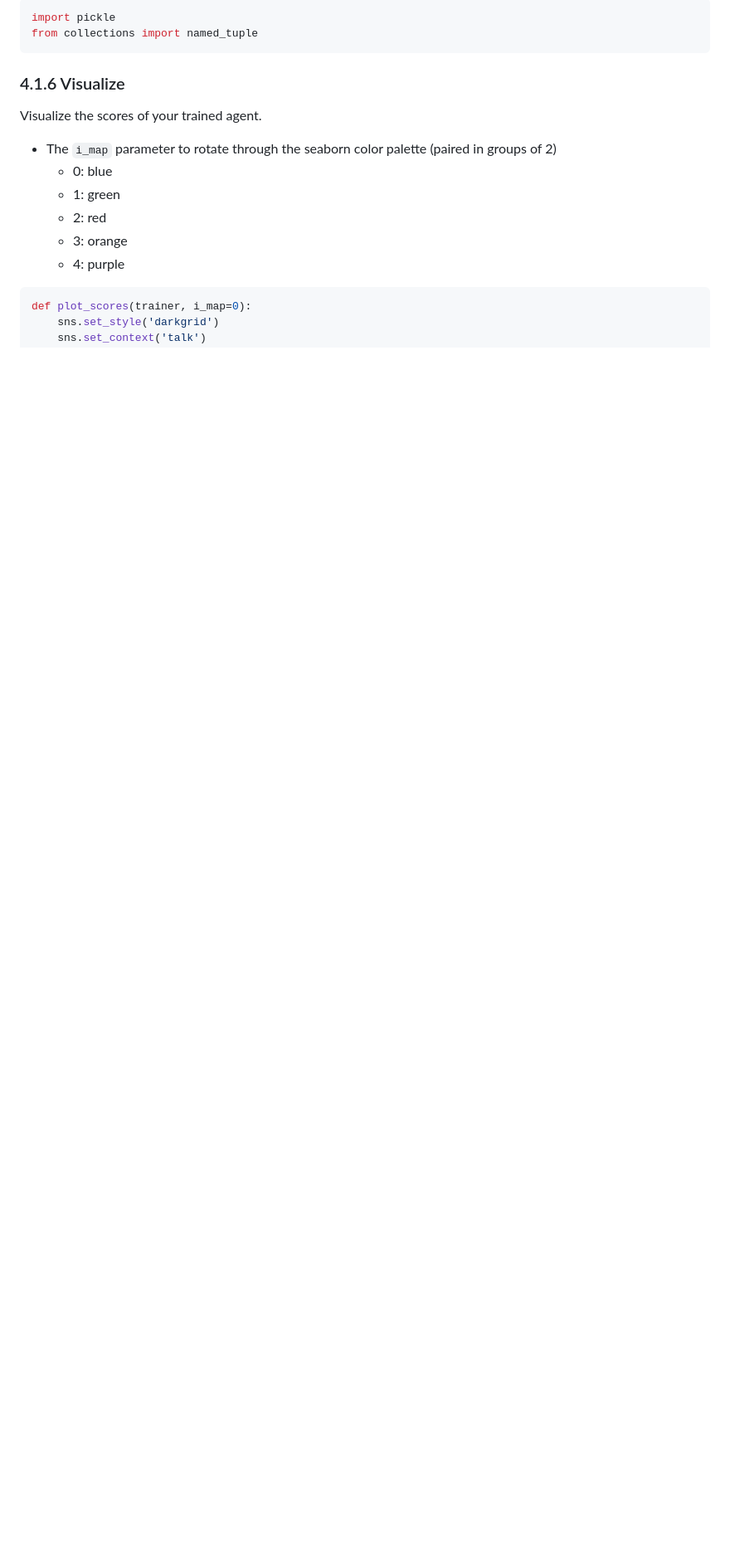
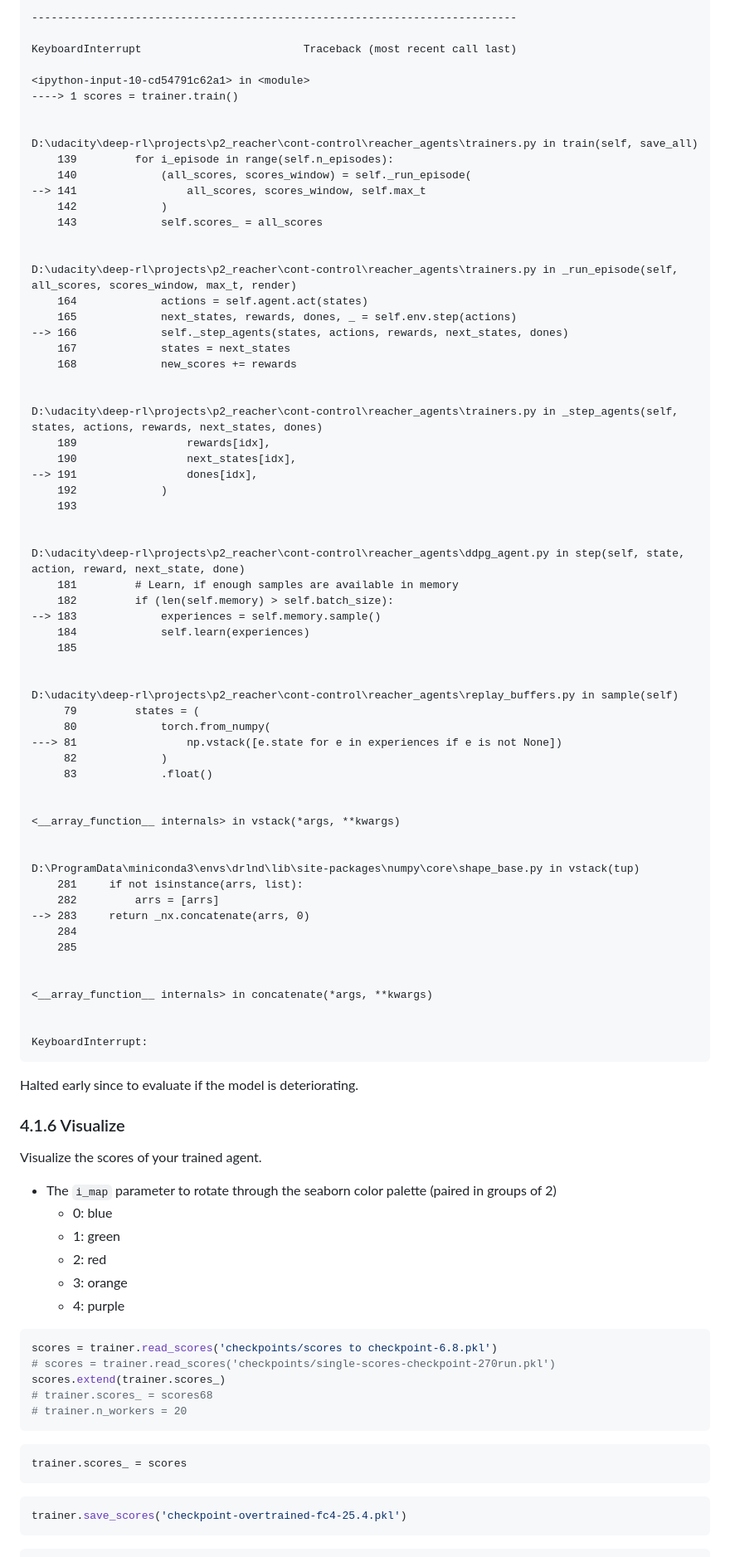
Before and after one commit to amcumber/udacity-rl-continuous-control, a Markdown page: report.md, the part around the change printed below. Shown: that part at 83% size. GitHub-like rendering; blank space fills up the shorter version.

````diff
--- a/report.md
+++ b/report.md
@@ -833,9 +874,71 @@ scores = trainer.train()
 
 
-```python
-import pickle
-from collections import named_tuple
-```
+    ---------------------------------------------------------------------------
+
+    KeyboardInterrupt                         Traceback (most recent call last)
+
+    <ipython-input-10-cd54791c62a1> in <module>
+    ----> 1 scores = trainer.train()
+
+
+    D:\udacity\deep-rl\projects\p2_reacher\cont-control\reacher_agents\trainers.py in train(self, save_all)
+        139         for i_episode in range(self.n_episodes):
+        140             (all_scores, scores_window) = self._run_episode(
+    --> 141                 all_scores, scores_window, self.max_t
+        142             )
+        143             self.scores_ = all_scores
+
+
+    D:\udacity\deep-rl\projects\p2_reacher\cont-control\reacher_agents\trainers.py in _run_episode(self, all_scores, scores_window, max_t, render)
+        164             actions = self.agent.act(states)
+        165             next_states, rewards, dones, _ = self.env.step(actions)
+    --> 166             self._step_agents(states, actions, rewards, next_states, dones)
+        167             states = next_states
+        168             new_scores += rewards
+
+
+    D:\udacity\deep-rl\projects\p2_reacher\cont-control\reacher_agents\trainers.py in _step_agents(self, states, actions, rewards, next_states, dones)
+        189                 rewards[idx],
+        190                 next_states[idx],
+    --> 191                 dones[idx],
+        192             )
+        193
+
+
+    D:\udacity\deep-rl\projects\p2_reacher\cont-control\reacher_agents\ddpg_agent.py in step(self, state, action, reward, next_state, done)
+        181         # Learn, if enough samples are available in memory
+        182         if (len(self.memory) > self.batch_size):
+    --> 183             experiences = self.memory.sample()
+        184             self.learn(experiences)
+        185
+
+
+    D:\udacity\deep-rl\projects\p2_reacher\cont-control\reacher_agents\replay_buffers.py in sample(self)
+         79         states = (
+         80             torch.from_numpy(
+    ---> 81                 np.vstack([e.state for e in experiences if e is not None])
+         82             )
+         83             .float()
+
+
+    <__array_function__ internals> in vstack(*args, **kwargs)
+
+
+    D:\ProgramData\miniconda3\envs\drlnd\lib\site-packages\numpy\core\shape_base.py in vstack(tup)
+        281     if not isinstance(arrs, list):
+        282         arrs = [arrs]
+    --> 283     return _nx.concatenate(arrs, 0)
+        284
+        285
+
+
+    <__array_function__ internals> in concatenate(*args, **kwargs)
+
+
+    KeyboardInterrupt:
+
+
+Halted early since to evaluate if the model is deteriorating.
 
 ### 4.1.6 Visualize
 
@@ -852,4 +955,21 @@ Visualize the scores of your trained agent.
 
 
 ```python
-def plot_scores(trainer, i_map=0):
+scores = trainer.read_scores('checkpoints/scores to checkpoint-6.8.pkl')
+# scores = trainer.read_scores('checkpoints/single-scores-checkpoint-270run.pkl')
+scores.extend(trainer.scores_)
+# trainer.scores_ = scores68
+# trainer.n_workers = 20
+```
+
+
+```python
+trainer.scores_ = scores
+```
+
+
+```python
+trainer.save_scores('checkpoint-overtrained-fc4-25.4.pkl')
+```
+
+
````
Also changed, not shown: other parts of report.md (+203 -86 lines), ddpg-eval.png (added), ddpg-performance.png, 2 other files.
